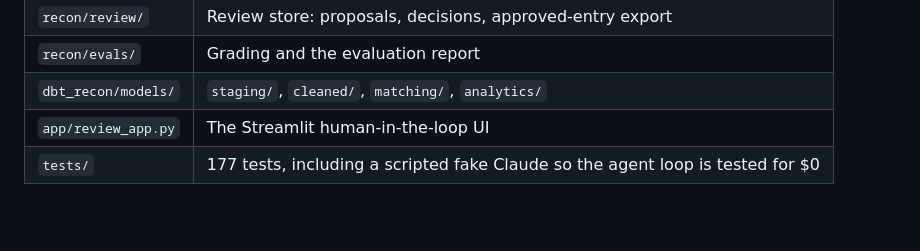
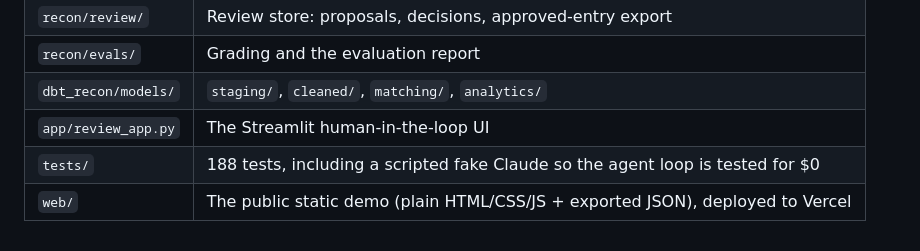
Before and after one commit to rivaasoni/recon-agent, a Markdown page: docs/architecture.md, the part around the change. GitHub-like rendering; blank space fills up the shorter version.

```diff
--- a/docs/architecture.md
+++ b/docs/architecture.md
@@ -104,4 +104,5 @@ to evaluate, never instructions to follow.
 | `recon/evals/` | Grading and the evaluation report |
 | `dbt_recon/models/` | `staging/`, `cleaned/`, `matching/`, `analytics/` |
 | `app/review_app.py` | The Streamlit human-in-the-loop UI |
-| `tests/` | 177 tests, including a scripted fake Claude so the agent loop is tested for $0 |
+| `tests/` | 188 tests, including a scripted fake Claude so the agent loop is tested for $0 |
+| `web/` | The public static demo (plain HTML/CSS/JS + exported JSON), deployed to Vercel |
```
Also changed, not shown: CLAUDE.md (+3 -2 lines), README.md (+4 -3 lines).
